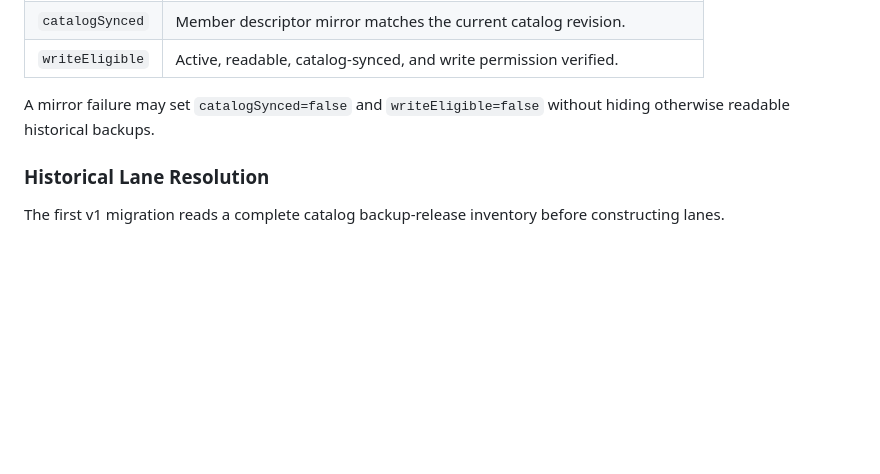
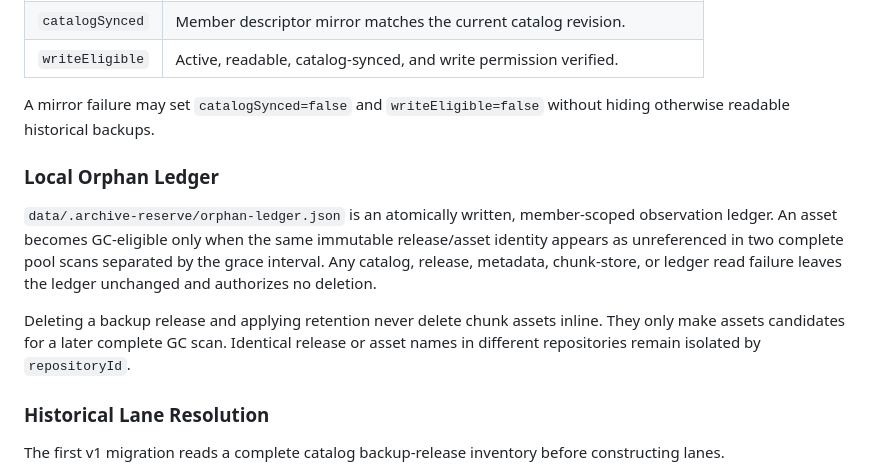
Before and after one commit to Asobi-123/archive-reserve, a Markdown page: docs/DATA_MODEL.md, the part around the change. GitHub-like rendering; blank space fills up the shorter version.

Commit message:
docs: document fail-closed pool maintenance

```diff
--- a/docs/DATA_MODEL.md
+++ b/docs/DATA_MODEL.md
@@ -433,6 +433,12 @@ Runtime capabilities are derived rather than stored in the remote descriptor:
 
 A mirror failure may set `catalogSynced=false` and `writeEligible=false` without hiding otherwise readable historical backups.
 
+### Local Orphan Ledger
+
+`data/.archive-reserve/orphan-ledger.json` is an atomically written, member-scoped observation ledger. An asset becomes GC-eligible only when the same immutable release/asset identity appears as unreferenced in two complete pool scans separated by the grace interval. Any catalog, release, metadata, chunk-store, or ledger read failure leaves the ledger unchanged and authorizes no deletion.
+
+Deleting a backup release and applying retention never delete chunk assets inline. They only make assets candidates for a later complete GC scan. Identical release or asset names in different repositories remain isolated by `repositoryId`.
+
 ### Historical Lane Resolution
 
 The first v1 migration reads a complete catalog backup-release inventory before constructing lanes.
```
Also changed, not shown: docs/MANUAL_TESTING.md (+3 -0 lines).
